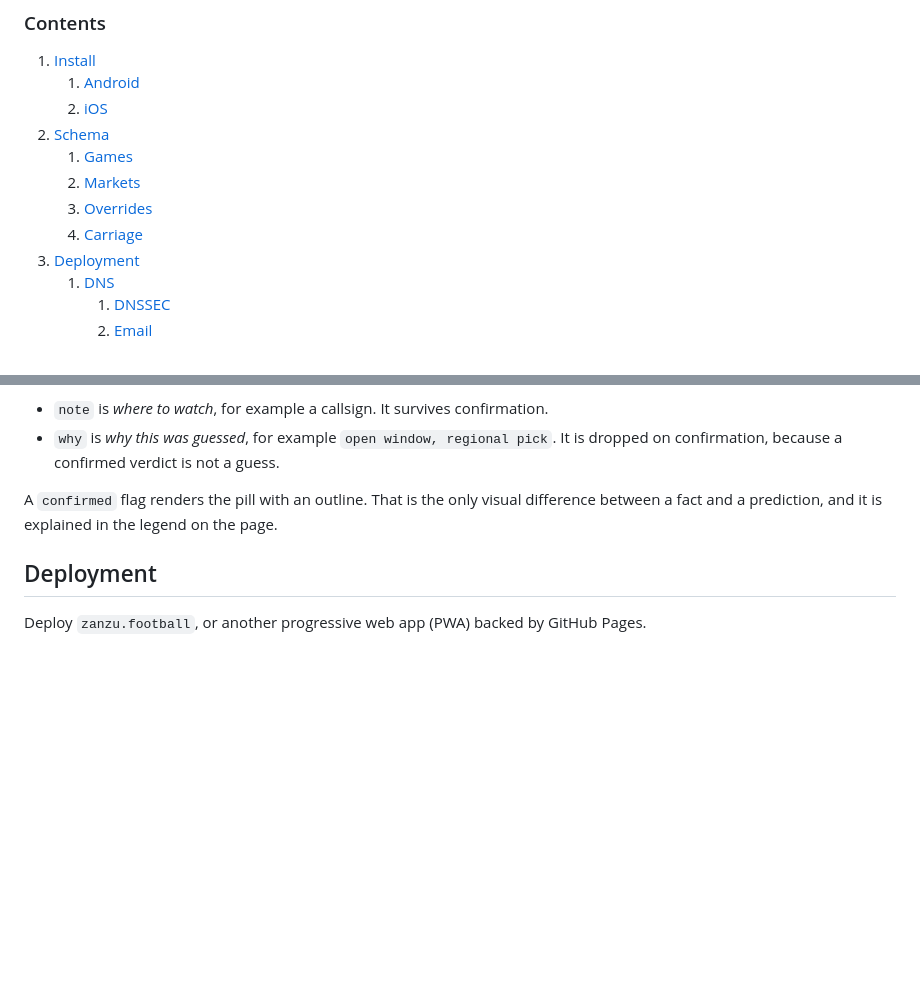
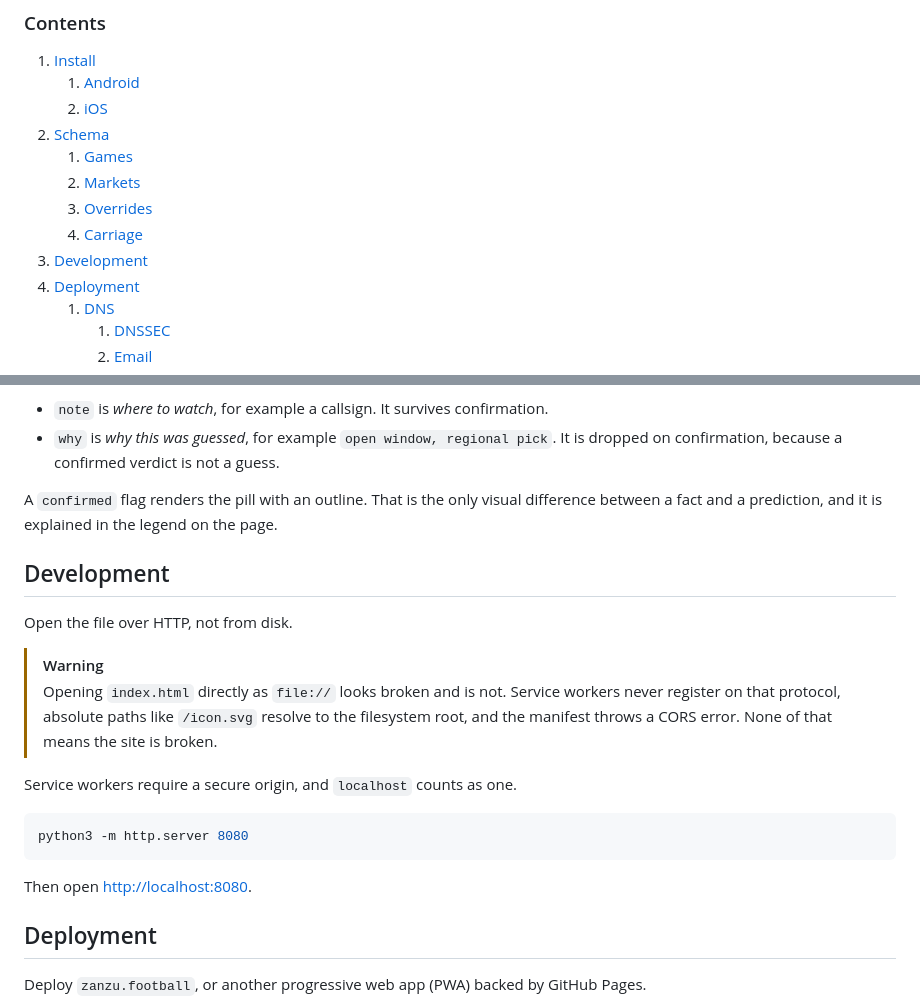
Before and after one commit to kj4ezj/nfl, a Markdown page: README.md, 2 parts joined by grey strips. Rendered like a GitHub page; blank space fills up the shorter version.

Commit message:
README: Start development section by serving localhost
Assisted-by: LLM
Co-Authored-By: Claude Opus 5 <noreply@anthropic.com>

````diff
--- a/README.md
+++ b/README.md
@@ -21,6 +21,7 @@ Over-the-air (OTA) television works without Internet...so does this website (aft
     1. [Markets](#markets)
     1. [Overrides](#overrides)
     1. [Carriage](#carriage)
+1. [Development](#development)
 1. [Deployment](#deployment)
     1. [DNS](#dns)
         1. [DNSSEC](#dnssec)
@@ -167,6 +168,19 @@ The returned object carries two different kinds of text. The distinction is what
 - `why` is _why this was guessed_, for example `open window, regional pick`. It is dropped on confirmation, because a confirmed verdict is not a guess.
 
 A `confirmed` flag renders the pill with an outline. That is the only visual difference between a fact and a prediction, and it is explained in the legend on the page.
+
+
+## Development
+Open the file over HTTP, not from disk.
+
+> [!WARNING]
+> Opening `index.html` directly as `file://` looks broken and is not. Service workers never register on that protocol, absolute paths like `/icon.svg` resolve to the filesystem root, and the manifest throws a CORS error. None of that means the site is broken.
+
+Service workers require a secure origin, and `localhost` counts as one.
+```bash
+python3 -m http.server 8080
+```
+Then open [http://localhost:8080](http://localhost:8080).
 
 
 ## Deployment
````
